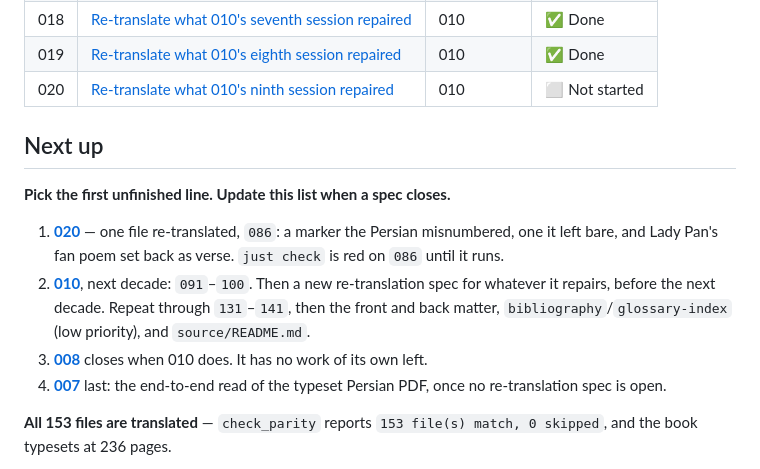
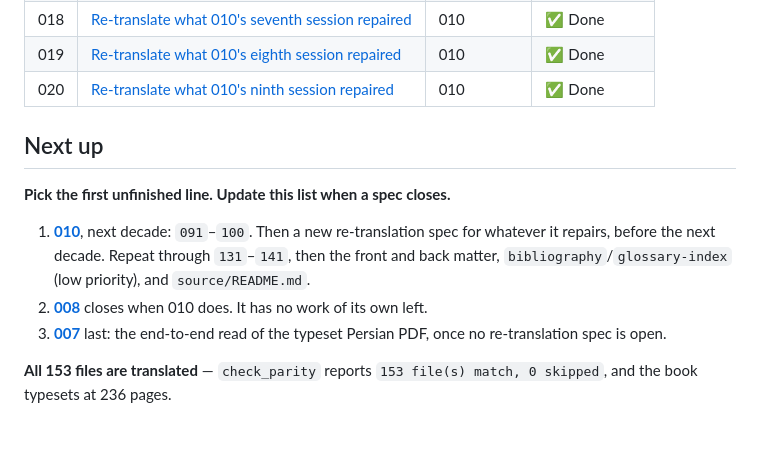
Before and after one commit to Kaaveh/ikkyu_and_the_crazy_cloud_anthology_a_zen_poet_of_medieval_translation, a Markdown page: specs/README.md, the part around the change. Drawn GitHub-style; blank space fills up the shorter version.

```diff
--- a/specs/README.md
+++ b/specs/README.md
@@ -31,22 +31,19 @@ start (🟨 In progress) and when you finish (✅ Done).
 | 017 | [Re-translate what 010's sixth session repaired](./017-retranslate-session-6.md) | 010 | ✅ Done        |
 | 018 | [Re-translate what 010's seventh session repaired](./018-retranslate-session-7.md) | 010 | ✅ Done        |
 | 019 | [Re-translate what 010's eighth session repaired](./019-retranslate-session-8.md) | 010 | ✅ Done        |
-| 020 | [Re-translate what 010's ninth session repaired](./020-retranslate-session-9.md) | 010 | ⬜ Not started |
+| 020 | [Re-translate what 010's ninth session repaired](./020-retranslate-session-9.md) | 010 | ✅ Done        |
 
 ## Next up
 
 **Pick the first unfinished line. Update this list when a spec closes.**
 
-1. **[020](./020-retranslate-session-9.md)** — one file re-translated,
-   `086`: a marker the Persian misnumbered, one it left bare, and Lady Pan's
-   fan poem set back as verse. `just check` is red on `086` until it runs.
-2. **[010](./010-source-audit.md)**, next decade: `091`–`100`. Then a new
+1. **[010](./010-source-audit.md)**, next decade: `091`–`100`. Then a new
    re-translation spec for whatever it repairs, before the next decade.
    Repeat through `131`–`141`, then the front and back matter,
    `bibliography`/`glossary-index` (low priority), and `source/README.md`.
-3. **[008](./008-source-repair-followup.md)** closes when 010 does. It has no
+2. **[008](./008-source-repair-followup.md)** closes when 010 does. It has no
    work of its own left.
-4. **[007](./007-release.md)** last: the end-to-end read of the typeset
+3. **[007](./007-release.md)** last: the end-to-end read of the typeset
    Persian PDF, once no re-translation spec is open.
 
 **All 153 files are translated** — `check_parity` reports `153 file(s) match, 0
```
Also changed, not shown: fa/086.md (+15 -8 lines), specs/020-retranslate-session-9.md (+48 -6 lines).
